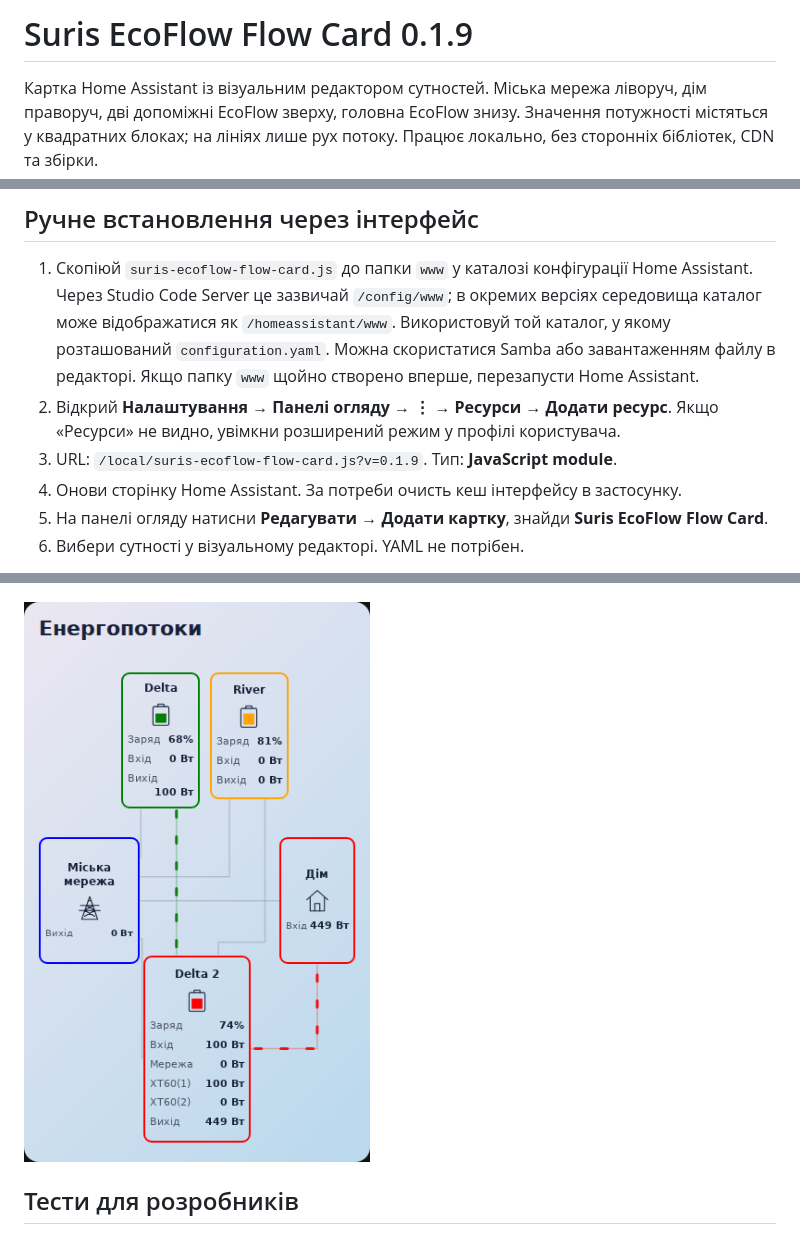
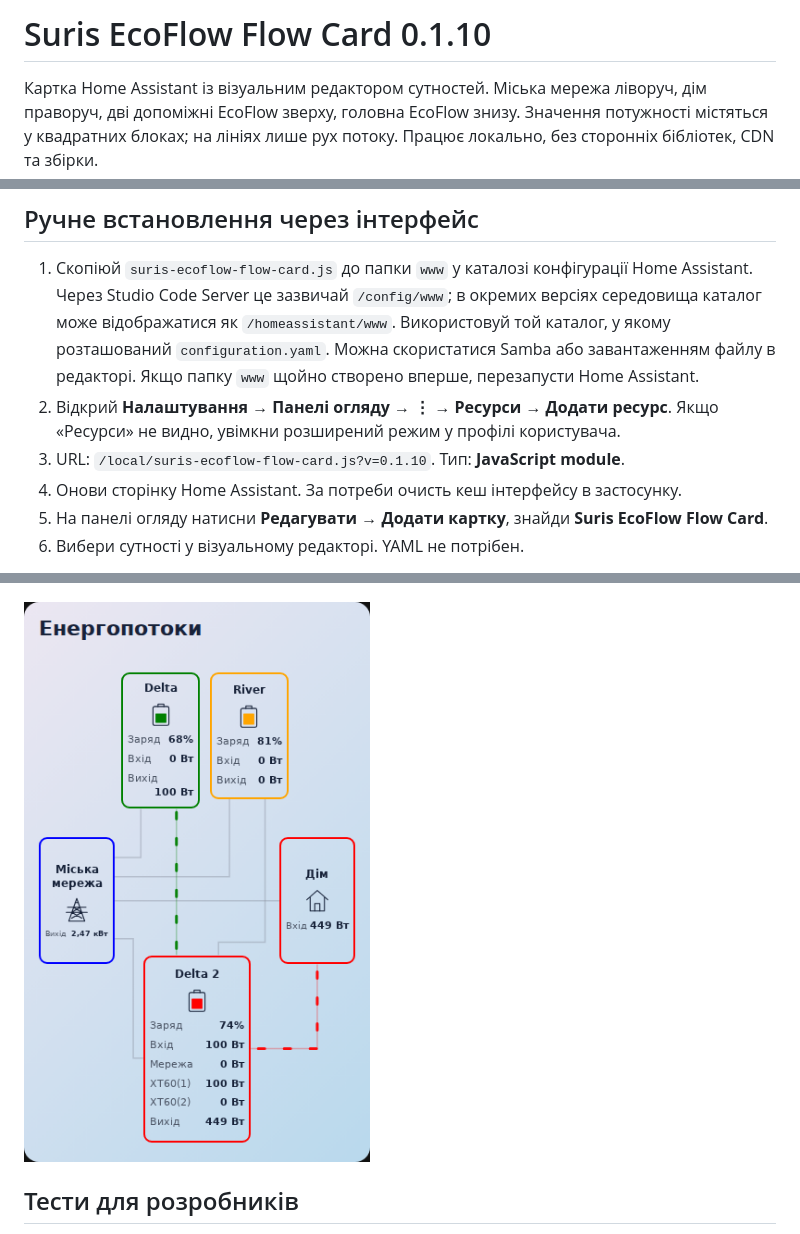
Before and after one commit to Suris2009/suris-ecoflow-flow-card, a Markdown page: README.md, 3 parts joined by grey strips. Rendered like a GitHub page; pictures changed too: preview-mobile.png.

```diff
--- a/README.md
+++ b/README.md
@@ -1,4 +1,4 @@
-# Suris EcoFlow Flow Card 0.1.9
+# Suris EcoFlow Flow Card 0.1.10
 
 Картка Home Assistant із візуальним редактором сутностей. Міська мережа ліворуч, дім праворуч, дві допоміжні EcoFlow зверху, головна EcoFlow знизу. Значення потужності містяться у квадратних блоках; на лініях лише рух потоку. Працює локально, без сторонніх бібліотек, CDN та збірки.
 
@@ -16,7 +16,7 @@
 
 1. Скопіюй `suris-ecoflow-flow-card.js` до папки `www` у каталозі конфігурації Home Assistant. Через Studio Code Server це зазвичай `/config/www`; в окремих версіях середовища каталог може відображатися як `/homeassistant/www`. Використовуй той каталог, у якому розташований `configuration.yaml`. Можна скористатися Samba або завантаженням файлу в редакторі. Якщо папку `www` щойно створено вперше, перезапусти Home Assistant.
 2. Відкрий **Налаштування → Панелі огляду → ⋮ → Ресурси → Додати ресурс**. Якщо «Ресурси» не видно, увімкни розширений режим у профілі користувача.
-3. URL: `/local/suris-ecoflow-flow-card.js?v=0.1.9`. Тип: **JavaScript module**.
+3. URL: `/local/suris-ecoflow-flow-card.js?v=0.1.10`. Тип: **JavaScript module**.
 4. Онови сторінку Home Assistant. За потреби очисть кеш інтерфейсу в застосунку.
 5. На панелі огляду натисни **Редагувати → Додати картку**, знайди **Suris EcoFlow Flow Card**.
 6. Вибери сутності у візуальному редакторі. YAML не потрібен.
```
Also changed, not shown: other parts of README.md (+1 -1 lines), CHANGELOG.md (+6 -0 lines), preview-desktop.png, 2 other files.
